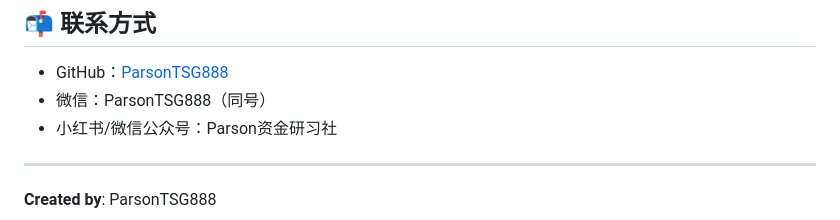
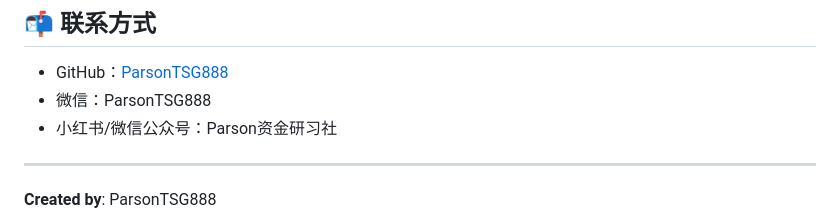
Before and after one commit to ParsonTSG888/Treasury-AI, a Markdown page: README.md, the part around the change. GitHub-like rendering.

Commit message:
更新联系方式

```diff
--- a/README.md
+++ b/README.md
@@ -105,7 +105,7 @@
 ## 📬 联系方式
 
 - GitHub：[ParsonTSG888](https://github.com/ParsonTSG888)
-- 微信：ParsonTSG888（同号）
+- 微信：ParsonTSG888
 - 小红书/微信公众号：Parson资金研习社
 
 ---
```
